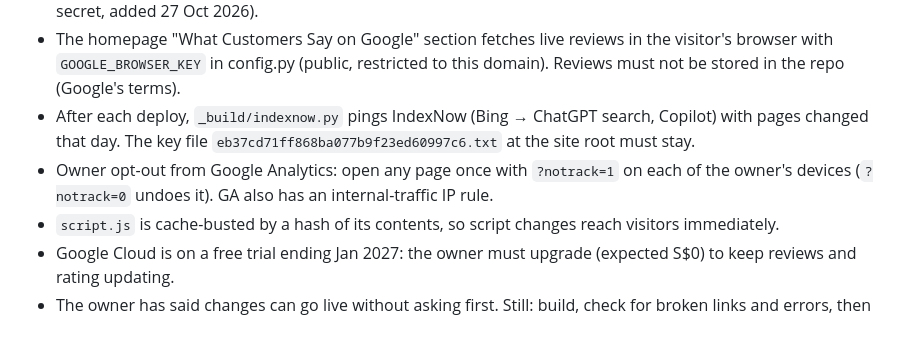
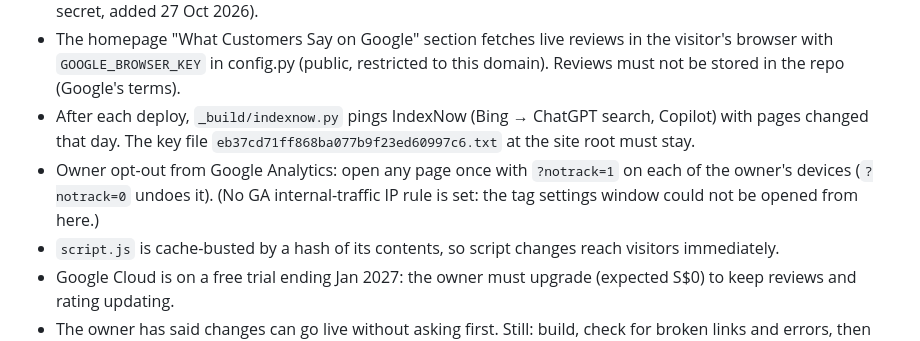
Before and after one commit to Jezvier/uncle-thomas-locksmith, a Markdown page: CLAUDE.md, the part around the change. Rendered like a GitHub page.

Commit message:
CLAUDE.md: correct note on GA internal traffic
Co-Authored-By: Claude Opus 5.5 <noreply@anthropic.com>
Claude-Session: https://claude.ai/code/session_01HHMFcT7Z8eucJqDF4unTFM

```diff
--- a/CLAUDE.md
+++ b/CLAUDE.md
@@ -41,7 +41,7 @@ Read this first. It replaces the "How to edit" notes in README.md wherever they
 - `.github/workflows/update-rating.yml` refreshes the Google rating nightly via the Places API (`PLACES_API_KEY` secret, added 27 Oct 2026).
 - The homepage "What Customers Say on Google" section fetches live reviews in the visitor's browser with `GOOGLE_BROWSER_KEY` in config.py (public, restricted to this domain). Reviews must not be stored in the repo (Google's terms).
 - After each deploy, `_build/indexnow.py` pings IndexNow (Bing → ChatGPT search, Copilot) with pages changed that day. The key file `eb37cd71ff868ba077b9f23ed60997c6.txt` at the site root must stay.
-- Owner opt-out from Google Analytics: open any page once with `?notrack=1` on each of the owner's devices (`?notrack=0` undoes it). GA also has an internal-traffic IP rule.
+- Owner opt-out from Google Analytics: open any page once with `?notrack=1` on each of the owner's devices (`?notrack=0` undoes it). (No GA internal-traffic IP rule is set: the tag settings window could not be opened from here.)
 - `script.js` is cache-busted by a hash of its contents, so script changes reach visitors immediately.
 - Google Cloud is on a free trial ending Jan 2027: the owner must upgrade (expected S$0) to keep reviews and rating updating.
 - The owner has said changes can go live without asking first. Still: build, check for broken links and errors, then push.
```
